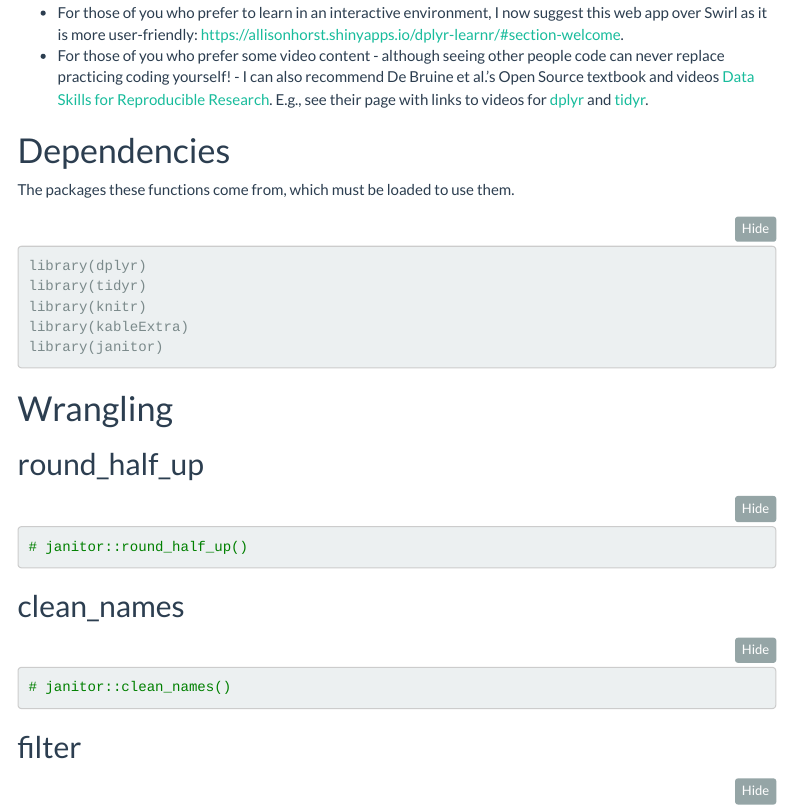
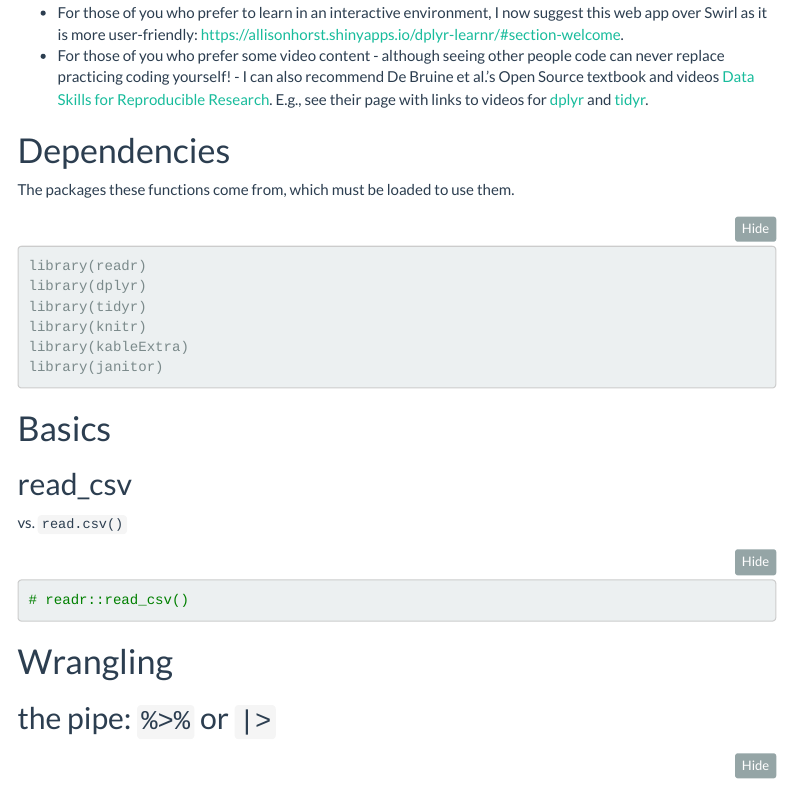
Before and after one commit to viviwidmer/data-wrangling-and-visualization-course, an R Markdown document (code/notes/data_wrangling_functions.Rmd): the page in a window 1100 px wide, from 910 px down. Rendered offline with R 4.5, knitr and Pandoc, with nearby package versions; folded parts are opened; menus at the side of the page are left out.

Commit message:
updated data wrangling functions

````diff
--- a/code/notes/data_wrangling_functions.Rmd
+++ b/code/notes/data_wrangling_functions.Rmd
@@ -50,6 +50,7 @@ The packages these functions come from, which must be loaded to use them.
 
 ```{r}
 
+library(readr)
 library(dplyr)
 library(tidyr)
 library(knitr)
@@ -58,4 +59,18 @@ library(janitor)
 
 ```
 
+# Basics
+
+## read_csv
+
+vs. `read.csv()`
+
+```{r}
+
+# readr::read_csv()
+
+```
+
 # Wrangling
+
+## the pipe: `%>%` or `|>`
````
Also changed, not shown: code/notes/data_wrangling_functions.html, code/notes/data_wrangling_functions.Rmd (8 more changed lines).
